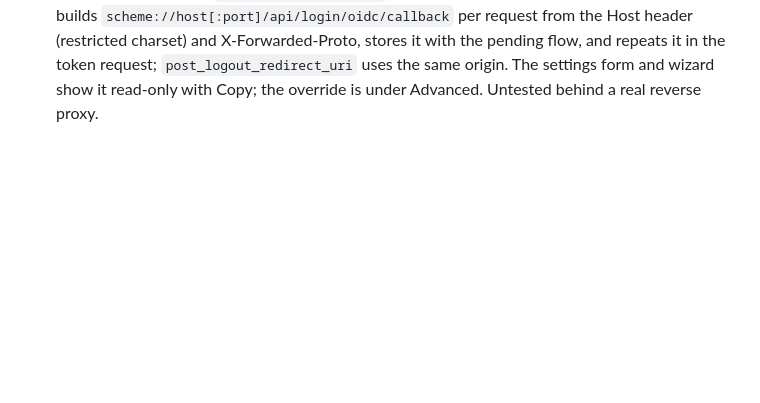
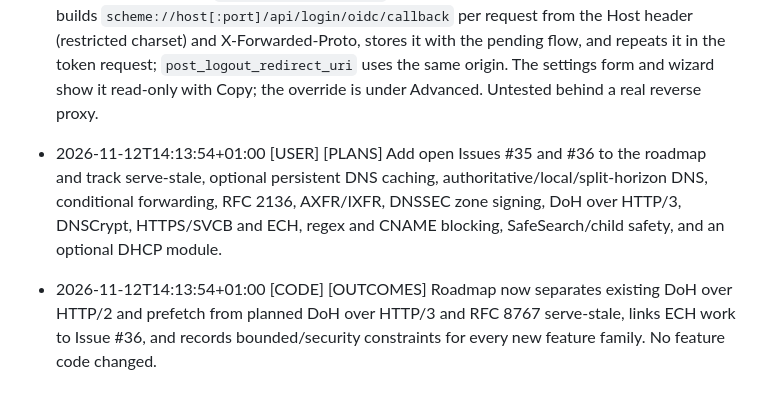
Before and after one commit to StruktSource/lumen-dns, a Markdown page: .agent/CONTINUITY.md, the part around the change. GitHub-like rendering; blank space fills up the shorter version.

```diff
--- a/.agent/CONTINUITY.md
+++ b/.agent/CONTINUITY.md
@@ -82,3 +82,5 @@
 - 2026-11-12T02:00:00+01:00 [CODE] [OUTCOMES] Users & access and My account merged into one **Users** page (tabs: My account, People, Sign-in, Audit log; non-admins see only My account); console serving/default language/auto reload/monitoring moved to System > Console; old #/account and #/access routes redirect. New admin API `PUT /api/oidc` (stages config + reload, guarded by L.isDirty on the client) and `POST /api/oidc/test` (discovery check only); users list has an `sso` flag. Web UI was only smoke-tested in jsdom, not a real browser.
 - 2026-11-12T03:00:00+01:00 [CODE] [OUTCOMES] Docs sweep: fixed stale statements (database is schema 7 and migration is one-way; release notes/changelog no longer say the schema is unchanged; Docker said caches are memory-only), added the Users page, single sign-on settings and endpoints, threat-model entries for external login and the list disk cache, glossary entries, deploy notes for the OIDC secret and `filter-cache`, a quick-start next step, compatibility gaps, and measured release-profile sizes (ThinLTO with 16 codegen units was not smaller than the default). Links and anchors in changed docs were checked.
 - 2026-11-12T05:00:00+01:00 [CODE] [DECISIONS] User decision: the SSO callback must not be a typed, editable URL. `web.oidc.redirect_url` is now an optional override; by default Lumen builds `scheme://host[:port]/api/login/oidc/callback` per request from the Host header (restricted charset) and X-Forwarded-Proto, stores it with the pending flow, and repeats it in the token request; `post_logout_redirect_uri` uses the same origin. The settings form and wizard show it read-only with Copy; the override is under Advanced. Untested behind a real reverse proxy.
+- 2026-11-12T14:13:54+01:00 [USER] [PLANS] Add open Issues #35 and #36 to the roadmap and track serve-stale, optional persistent DNS caching, authoritative/local/split-horizon DNS, conditional forwarding, RFC 2136, AXFR/IXFR, DNSSEC zone signing, DoH over HTTP/3, DNSCrypt, HTTPS/SVCB and ECH, regex and CNAME blocking, SafeSearch/child safety, and an optional DHCP module.
+- 2026-11-12T14:13:54+01:00 [CODE] [OUTCOMES] Roadmap now separates existing DoH over HTTP/2 and prefetch from planned DoH over HTTP/3 and RFC 8767 serve-stale, links ECH work to Issue #36, and records bounded/security constraints for every new feature family. No feature code changed.
```
Also changed, not shown: docs/project/roadmap.md (+39 -12 lines).
